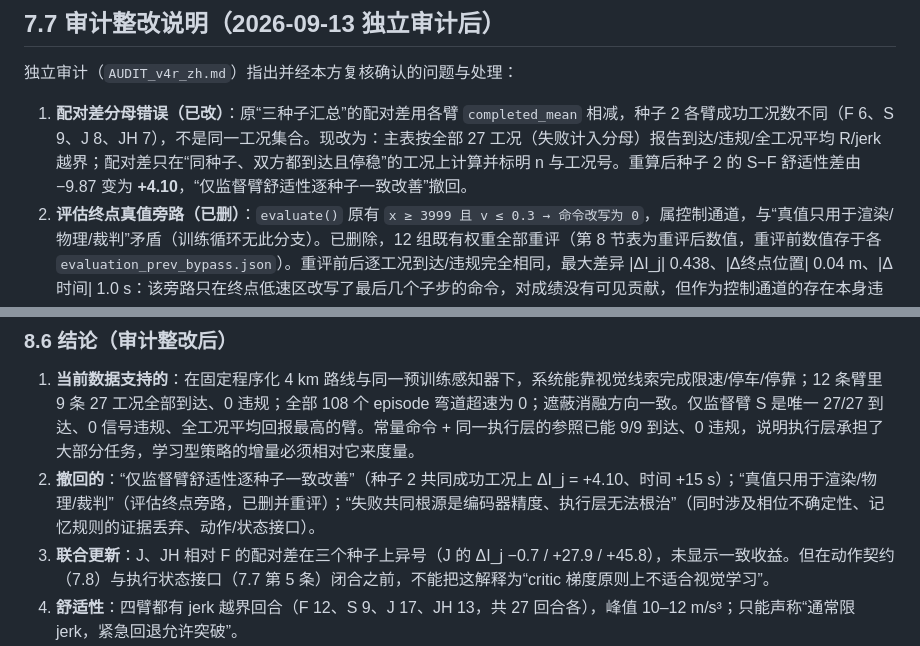
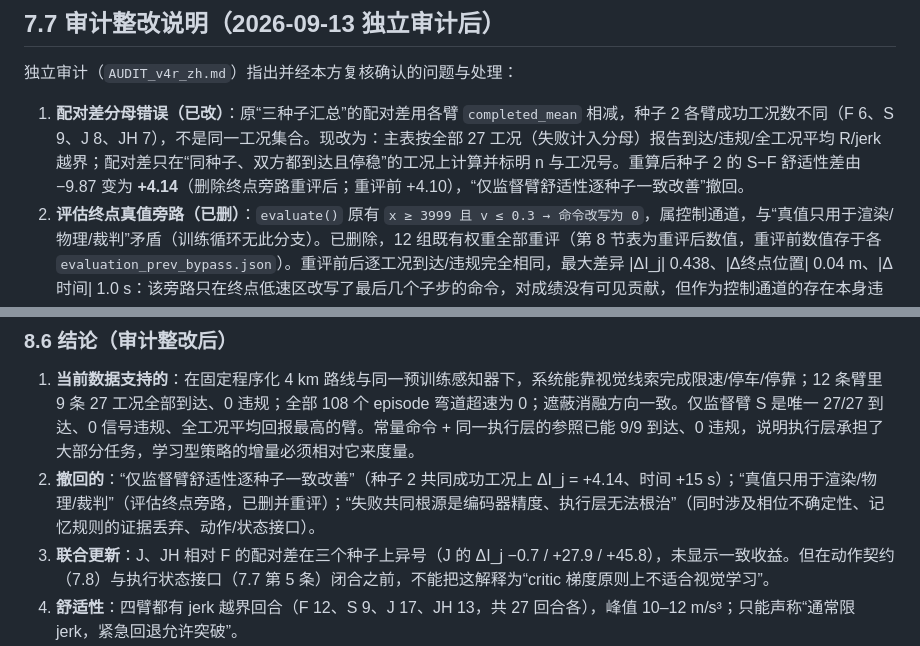
Before and after one commit to anonymous-rl-lab/evcRL, a Markdown page: TIV_visual_development/reports/REPORT_v4_zh.md, 2 parts joined by grey strips. GitHub-like rendering.

Commit message:
报告：重评后数值微调

```diff
--- a/TIV_visual_development/reports/REPORT_v4_zh.md
+++ b/TIV_visual_development/reports/REPORT_v4_zh.md
@@ -102,7 +102,7 @@ v4r 种子 2 出现 5 次闯红灯（冻结 2、联合 1、冻结骨干联合 2
 
 独立审计（`AUDIT_v4r_zh.md`）指出并经本方复核确认的问题与处理：
 
-1. **配对差分母错误（已改）**：原“三种子汇总”的配对差用各臂 `completed_mean` 相减，种子 2 各臂成功工况数不同（F 6、S 9、J 8、JH 7），不是同一工况集合。现改为：主表按全部 27 工况（失败计入分母）报告到达/违规/全工况平均 R/jerk 越界；配对差只在“同种子、双方都到达且停稳”的工况上计算并标明 n 与工况号。重算后种子 2 的 S−F 舒适性差由 −9.87 变为 **+4.10**，“仅监督臂舒适性逐种子一致改善”撤回。
+1. **配对差分母错误（已改）**：原“三种子汇总”的配对差用各臂 `completed_mean` 相减，种子 2 各臂成功工况数不同（F 6、S 9、J 8、JH 7），不是同一工况集合。现改为：主表按全部 27 工况（失败计入分母）报告到达/违规/全工况平均 R/jerk 越界；配对差只在“同种子、双方都到达且停稳”的工况上计算并标明 n 与工况号。重算后种子 2 的 S−F 舒适性差由 −9.87 变为 **+4.14**（删除终点旁路重评后；重评前 +4.10），“仅监督臂舒适性逐种子一致改善”撤回。
 2. **评估终点真值旁路（已删）**：`evaluate()` 原有 `x ≥ 3999 且 v ≤ 0.3 → 命令改写为 0`，属控制通道，与“真值只用于渲染/物理/裁判”矛盾（训练循环无此分支）。已删除，12 组既有权重全部重评（第 8 节表为重评后数值，重评前数值存于各 `evaluation_prev_bypass.json`）。重评前后逐工况到达/违规完全相同，最大差异 |ΔI_j| 0.438、|Δ终点位置| 0.04 m、|Δ时间| 1.0 s：该旁路只在终点低速区改写了最后几个子步的命令，对成绩没有可见贡献，但作为控制通道的存在本身违反了声明，故删除并保留两版数据。
 3. **两套编码器的职责（表述已改）**：执行层使用的检测器 `perception.enc` 始终冻结（检测框/距离/灯色 → 记忆 → 停车/限速目标）；RL 只更新策略的 Z 编码器 `learner.encoder`。本轮比较的是“冻结感知与记忆执行器 + 不同训练方式的策略视觉表示”，不能证明“TD3 反馈改善了部署检测器”。常量命令探针作为参照进入主表。
 4. **critic 动作标签（诊断见 7.8，训练前须修）**：回放里的 `u_applied` 只取 2 s 决策的首个 0.5 s 子步的执行层动作，learner 在 `critic_action='applied'` 下直接以它为 critic 动作输入，无额外补偿。
@@ -211,7 +211,7 @@ v4r 种子 2 出现 5 次闯红灯（冻结 2、联合 1、冻结骨干联合 2
 ### 8.6 结论（审计整改后）
 
 1. **当前数据支持的**：在固定程序化 4 km 路线与同一预训练感知器下，系统能靠视觉线索完成限速/停车/停靠；12 条臂里 9 条 27 工况全部到达、0 违规；全部 108 个 episode 弯道超速为 0；遮蔽消融方向一致。仅监督臂 S 是唯一 27/27 到达、0 信号违规、全工况平均回报最高的臂。常量命令 + 同一执行层的参照已能 9/9 到达、0 违规，说明执行层承担了大部分任务，学习型策略的增量必须相对它来度量。
-2. **撤回的**：“仅监督臂舒适性逐种子一致改善”（种子 2 共同成功工况上 ΔI_j = +4.10、时间 +15 s）；“真值只用于渲染/物理/裁判”（评估终点旁路，已删并重评）；“失败共同根源是编码器精度、执行层无法根治”（同时涉及相位不确定性、记忆规则的证据丢弃、动作/状态接口）。
+2. **撤回的**：“仅监督臂舒适性逐种子一致改善”（种子 2 共同成功工况上 ΔI_j = +4.14、时间 +15 s）；“真值只用于渲染/物理/裁判”（评估终点旁路，已删并重评）；“失败共同根源是编码器精度、执行层无法根治”（同时涉及相位不确定性、记忆规则的证据丢弃、动作/状态接口）。
 3. **联合更新**：J、JH 相对 F 的配对差在三个种子上异号（J 的 ΔI_j −0.7 / +27.9 / +45.8），未显示一致收益。但在动作契约（7.8）与执行状态接口（7.7 第 5 条）闭合之前，不能把这解释为“critic 梯度原则上不适合视觉学习”。
 4. **舒适性**：四臂都有 jerk 越界回合（F 12、S 9、J 17、JH 13，共 27 回合各），峰值 10–12 m/s³；只能声称“通常限 jerk，紧急回退允许突破”。
 5. **规模与置信**：每臂 9000 子步（约 2250 次更新）仍是小规模；种子间范围与臂间差同量级。
```
